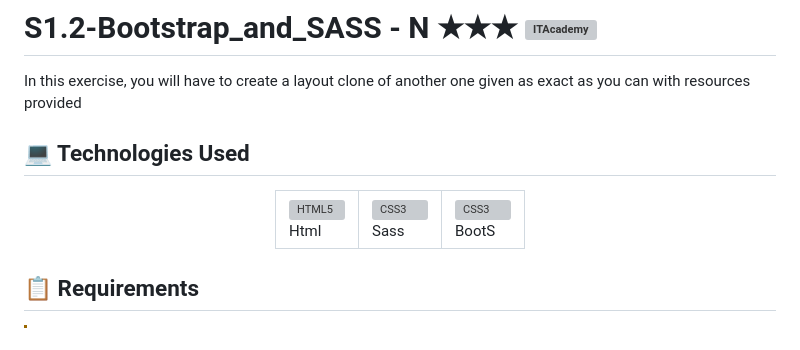
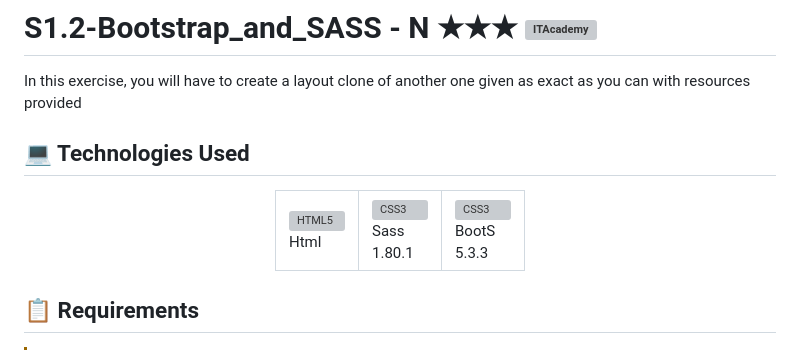
Before and after one commit to LLuisPP/S1.2-Bootstrap_-_SASS-N.III, a Markdown page: README.md, the part around the change. Drawn GitHub-style; grey boxes are pictures that could not be loaded.

```diff
--- a/README.md
+++ b/README.md
@@ -10,10 +10,10 @@ In this exercise, you will have to create a layout clone of another one given as
         <a href="#"><img src="https://cdn.jsdelivr.net/gh/devicons/devicon@latest/icons/html5/html5-original.svg" alt="HTML5" width="35" height="35"/></a><br>Html
       </td>
       <td>
-        <a href="#"><img src="https://cdn.jsdelivr.net/gh/devicons/devicon@latest/icons/sass/sass-original.svg" alt="CSS3" width="35" height="35"/></a><br>Sass
+        <a href="#"><img src="https://cdn.jsdelivr.net/gh/devicons/devicon@latest/icons/sass/sass-original.svg" alt="CSS3" width="35" height="35"/></a><br>Sass<br>1.80.1
       </td>
       <td>
-        <a href="#"><img src="https://cdn.jsdelivr.net/gh/devicons/devicon@latest/icons/bootstrap/bootstrap-original.svg" alt="CSS3" width="35" height="35"/></a><br>BootS
+        <a href="#"><img src="https://cdn.jsdelivr.net/gh/devicons/devicon@latest/icons/bootstrap/bootstrap-original.svg" alt="CSS3" width="35" height="35"/></a><br>BootS<br>5.3.3
       </td>
   </tr>
 </table>
```
